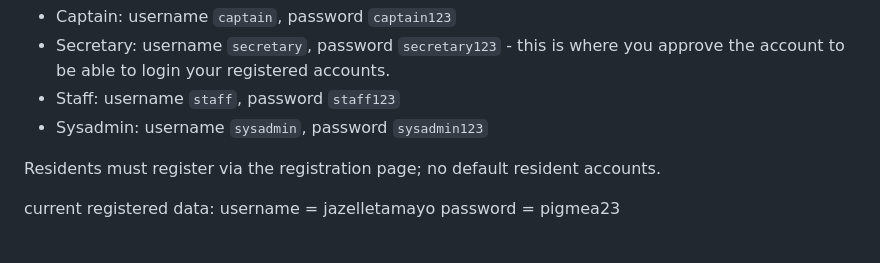
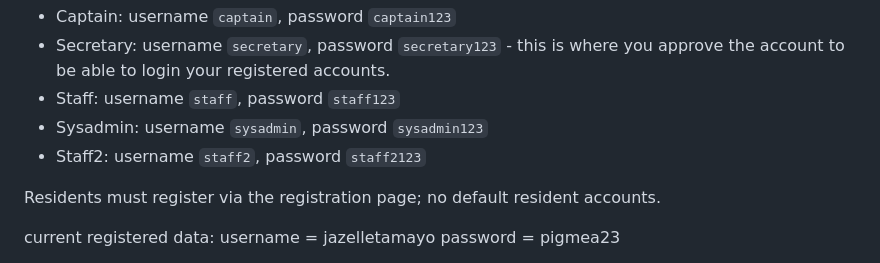
Before and after one commit to JazelleTamayo/barangay_connect, a Markdown page: README.md, the part around the change. Rendered like a GitHub page.

Commit message:
Add default credentials for Staff2
Added default credentials for Staff2 account.

```diff
--- a/README.md
+++ b/README.md
@@ -3,6 +3,7 @@ Default system accounts (change passwords after first login):
 - Secretary: username `secretary`, password `secretary123`    - this is where you approve the account to be able to login your registered accounts.
 - Staff:     username `staff`,     password `staff123`
 - Sysadmin:  username `sysadmin`,  password `sysadmin123`
+- Staff2:    username `staff2`,    password `staff2123`
 
 Residents must register via the registration page; no default resident accounts.
 
```
